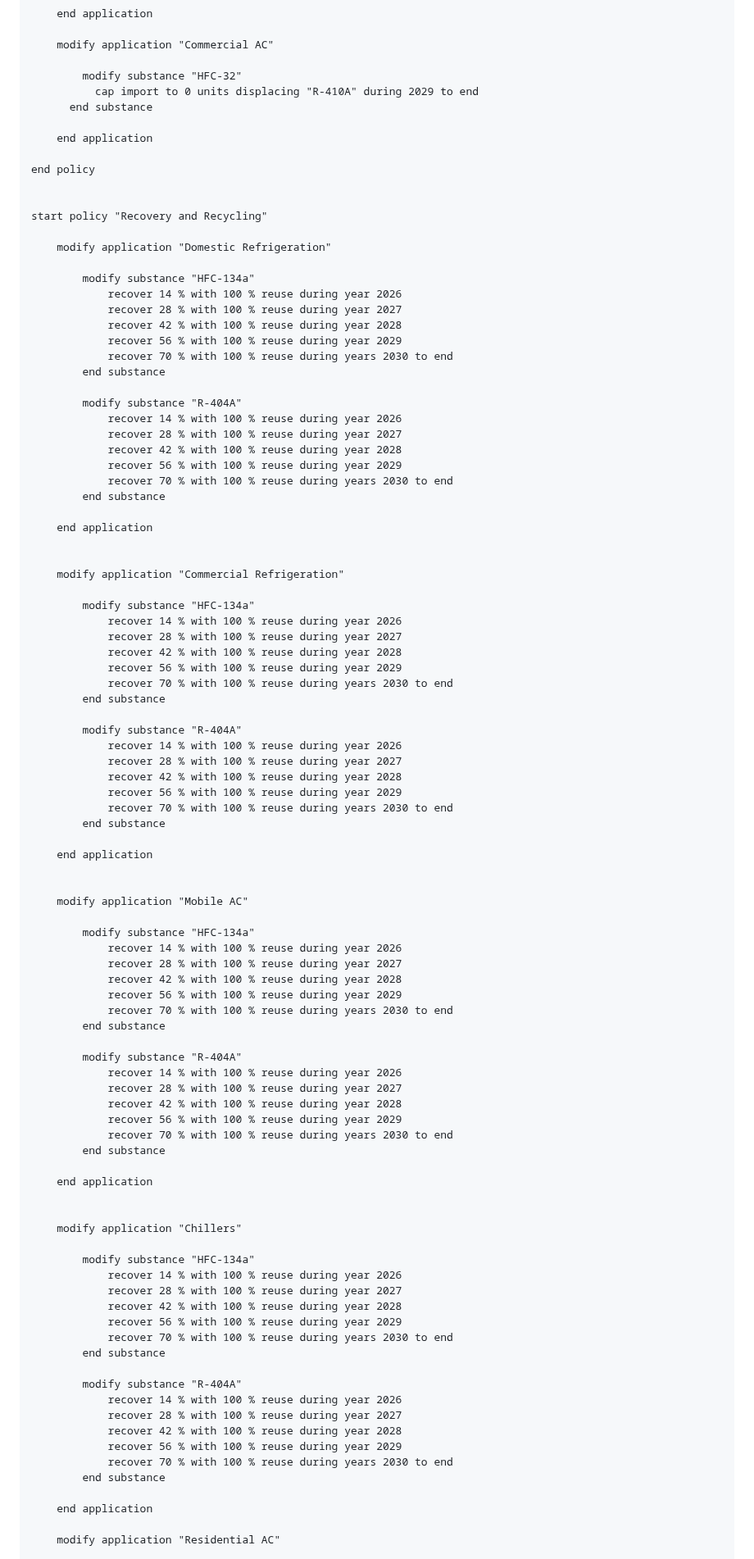
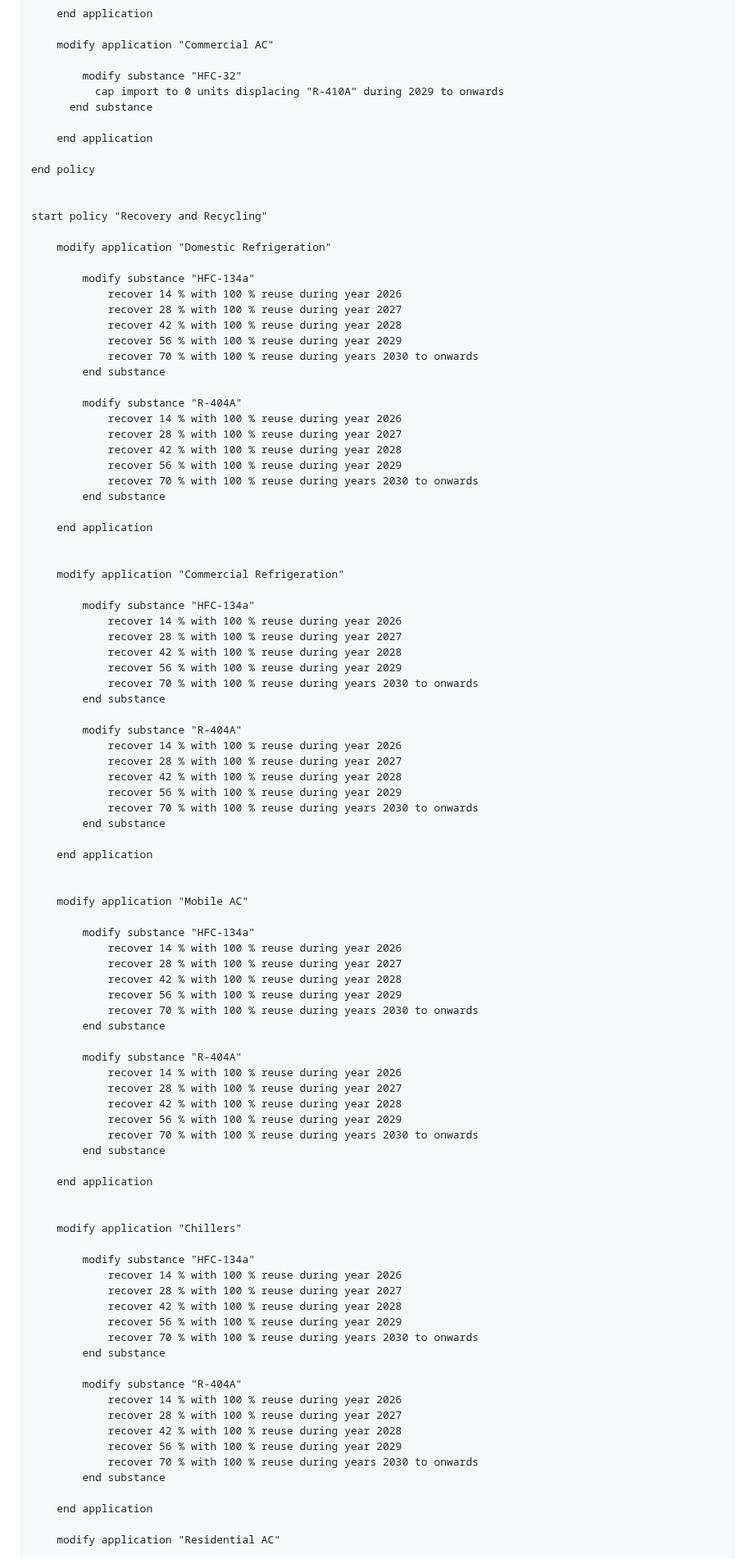
Before and after one commit to SchmidtDSE/montreal-protocol, a Markdown page: guide/case_study.md, the part around one of its changes. Shown at 82% size. GitHub-like rendering.

```diff
--- a/guide/case_study.md
+++ b/guide/case_study.md
@@ -968,7 +968,7 @@ start policy "Equipment Import Ban"
 	modify application "Commercial AC"
 
 		modify substance "HFC-32"
-		  cap import to 0 units displacing "R-410A" during 2029 to end
+		  cap import to 0 units displacing "R-410A" during 2029 to onwards
 	  end substance
 
 	end application
@@ -985,7 +985,7 @@ start policy "Recovery and Recycling"
 			recover 28 % with 100 % reuse during year 2027
 			recover 42 % with 100 % reuse during year 2028
 			recover 56 % with 100 % reuse during year 2029
-			recover 70 % with 100 % reuse during years 2030 to end
+			recover 70 % with 100 % reuse during years 2030 to onwards
 		end substance
 
 		modify substance "R-404A"
@@ -993,7 +993,7 @@ start policy "Recovery and Recycling"
 			recover 28 % with 100 % reuse during year 2027
 			recover 42 % with 100 % reuse during year 2028
 			recover 56 % with 100 % reuse during year 2029
-			recover 70 % with 100 % reuse during years 2030 to end
+			recover 70 % with 100 % reuse during years 2030 to onwards
 		end substance
 
 	end application
@@ -1006,7 +1006,7 @@ start policy "Recovery and Recycling"
 			recover 28 % with 100 % reuse during year 2027
 			recover 42 % with 100 % reuse during year 2028
 			recover 56 % with 100 % reuse during year 2029
-			recover 70 % with 100 % reuse during years 2030 to end
+			recover 70 % with 100 % reuse during years 2030 to onwards
 		end substance
 
 		modify substance "R-404A"
@@ -1014,7 +1014,7 @@ start policy "Recovery and Recycling"
 			recover 28 % with 100 % reuse during year 2027
 			recover 42 % with 100 % reuse during year 2028
 			recover 56 % with 100 % reuse during year 2029
-			recover 70 % with 100 % reuse during years 2030 to end
+			recover 70 % with 100 % reuse during years 2030 to onwards
 		end substance
 
 	end application
@@ -1027,7 +1027,7 @@ start policy "Recovery and Recycling"
 			recover 28 % with 100 % reuse during year 2027
 			recover 42 % with 100 % reuse during year 2028
 			recover 56 % with 100 % reuse during year 2029
-			recover 70 % with 100 % reuse during years 2030 to end
+			recover 70 % with 100 % reuse during years 2030 to onwards
 		end substance
 
 		modify substance "R-404A"
@@ -1035,7 +1035,7 @@ start policy "Recovery and Recycling"
 			recover 28 % with 100 % reuse during year 2027
 			recover 42 % with 100 % reuse during year 2028
 			recover 56 % with 100 % reuse during year 2029
-			recover 70 % with 100 % reuse during years 2030 to end
+			recover 70 % with 100 % reuse during years 2030 to onwards
 		end substance
 
 	end application
@@ -1048,7 +1048,7 @@ start policy "Recovery and Recycling"
 			recover 28 % with 100 % reuse during year 2027
 			recover 42 % with 100 % reuse during year 2028
 			recover 56 % with 100 % reuse during year 2029
-			recover 70 % with 100 % reuse during years 2030 to end
+			recover 70 % with 100 % reuse during years 2030 to onwards
 		end substance
 
 		modify substance "R-404A"
@@ -1056,7 +1056,7 @@ start policy "Recovery and Recycling"
 			recover 28 % with 100 % reuse during year 2027
 			recover 42 % with 100 % reuse during year 2028
 			recover 56 % with 100 % reuse during year 2029
-			recover 70 % with 100 % reuse during years 2030 to end
+			recover 70 % with 100 % reuse during years 2030 to onwards
 		end substance
 
 	end application
```
Also changed, not shown: other parts of guide/case_study.md (+39 -39 lines).
